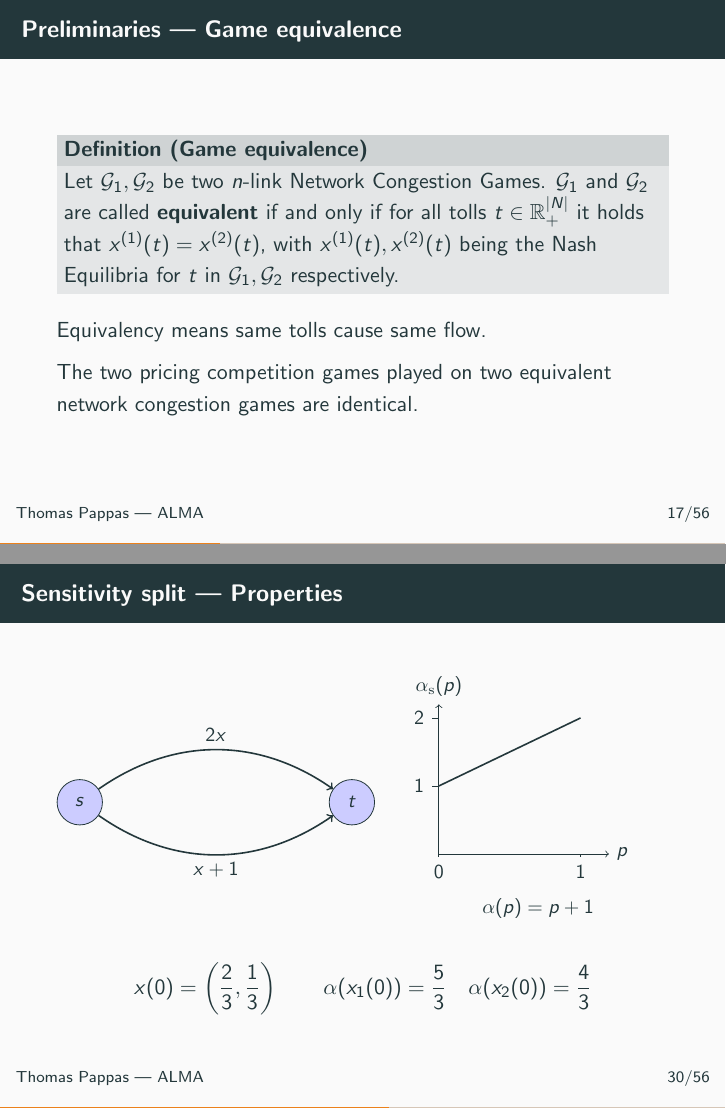
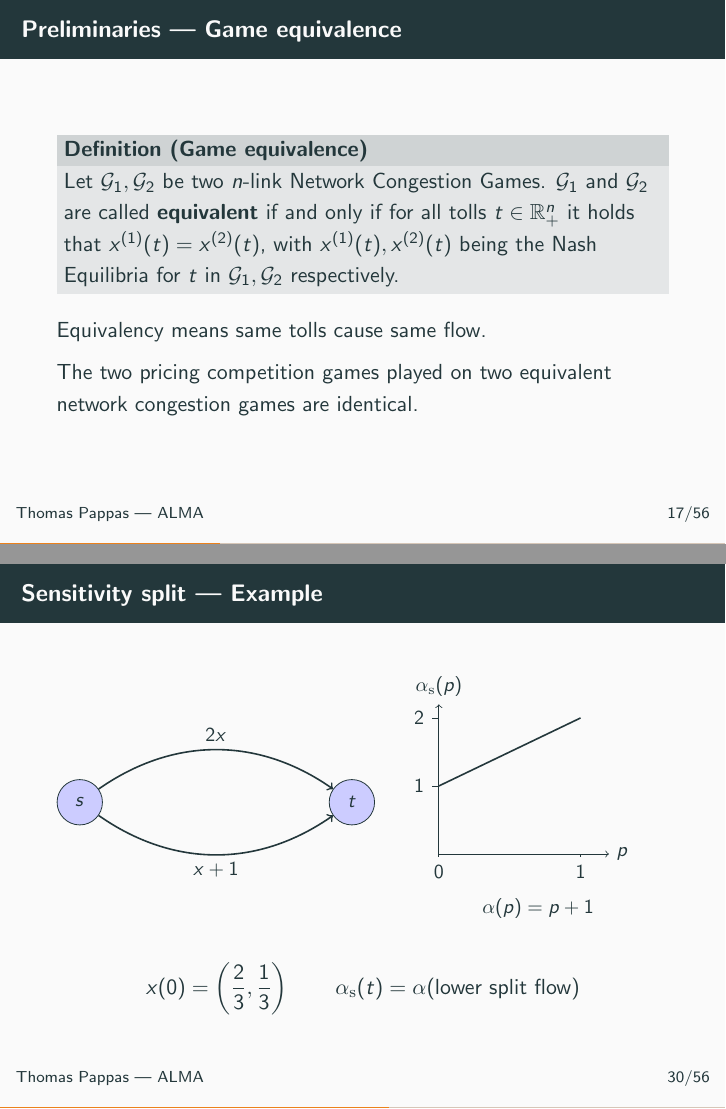
Before and after one commit to Getekid/alma, LaTeX slides (thesis/slides.tex): pages 29 and 44 of 109 before the commit and pages 30 and 45 of 110 after it, joined at a grey line. Compiled offline with pdfLaTeX.

Commit message:
Thesis: Pres: Final fixes

```diff
--- a/thesis/slides.tex
+++ b/thesis/slides.tex
@@ -311,7 +311,7 @@ Flow $x = \left(\frac23, \frac13, 0\right)$ has all players on minimum latency l
 \begin{frame}{Preliminaries | Game equivalence}
 	\begin{definition}[Game equivalence]
 		Let $\Gm_1, \Gm_2$ be two $n$-link Network Congestion Games.
-		$\Gm_1$ and $\Gm_2$ are called \textbf{equivalent} if and only if for all tolls $t \in \R_+^{|N|}$ it holds that $x^{(1)}(t) = x^{(2)}(t)$, with $x^{(1)}(t), x^{(2)}(t)$ being the Nash Equilibria for $t$ in $\Gm_1, \Gm_2$ respectively.
+		$\Gm_1$ and $\Gm_2$ are called \textbf{equivalent} if and only if for all tolls $t \in \R_+^n$ it holds that $x^{(1)}(t) = x^{(2)}(t)$, with $x^{(1)}(t), x^{(2)}(t)$ being the Nash Equilibria for $t$ in $\Gm_1, \Gm_2$ respectively.
 	\end{definition}
 	Equivalency means same tolls cause same flow.\pause
 
@@ -559,7 +559,7 @@ Flow $x = \left(\frac23, \frac13, 0\right)$ has all players on minimum latency l
 	\end{corollary}
 \end{frame}
 
-\begin{frame}{Sensitivity split | Properties}
+\begin{frame}{Sensitivity split | Example}
 	\begin{center}
 		\begin{multicols}{2}
 			% Left Column: Network Graph
@@ -593,10 +593,10 @@ Flow $x = \left(\frac23, \frac13, 0\right)$ has all players on minimum latency l
 			\end{tikzpicture}
 		\end{multicols}
 	\end{center}
-	\[x(0) = \left(\frac23, \frac13\right) \qquad \alpha(x_1(0)) = \frac53 \quad \alpha(x_2(0)) = \frac43\]
+	\[x(0) = \left(\frac23, \frac13\right) \qquad \as(t) = \alpha(\text{lower split flow})\]
 \end{frame}
 
-\begin{frame}{Sensitivity split | Properties}
+\begin{frame}{Sensitivity split | Example}
 	\begin{figure}
 		\centering
 		\begin{tikzpicture}[x=2cm, y=2cm, every node/.style={font=\small}]
@@ -625,7 +625,7 @@ Flow $x = \left(\frac23, \frac13, 0\right)$ has all players on minimum latency l
 	\end{figure}
 \end{frame}
 
-\begin{frame}{Sensitivity split | Properties}
+\begin{frame}{Sensitivity split | Example}
 	\begin{figure}
 		\centering
 		\begin{tikzpicture}[x=2cm, y=2cm, every node/.style={font=\small}]
```
Also changed, not shown: thesis/slides.tex (9 more changed lines).
